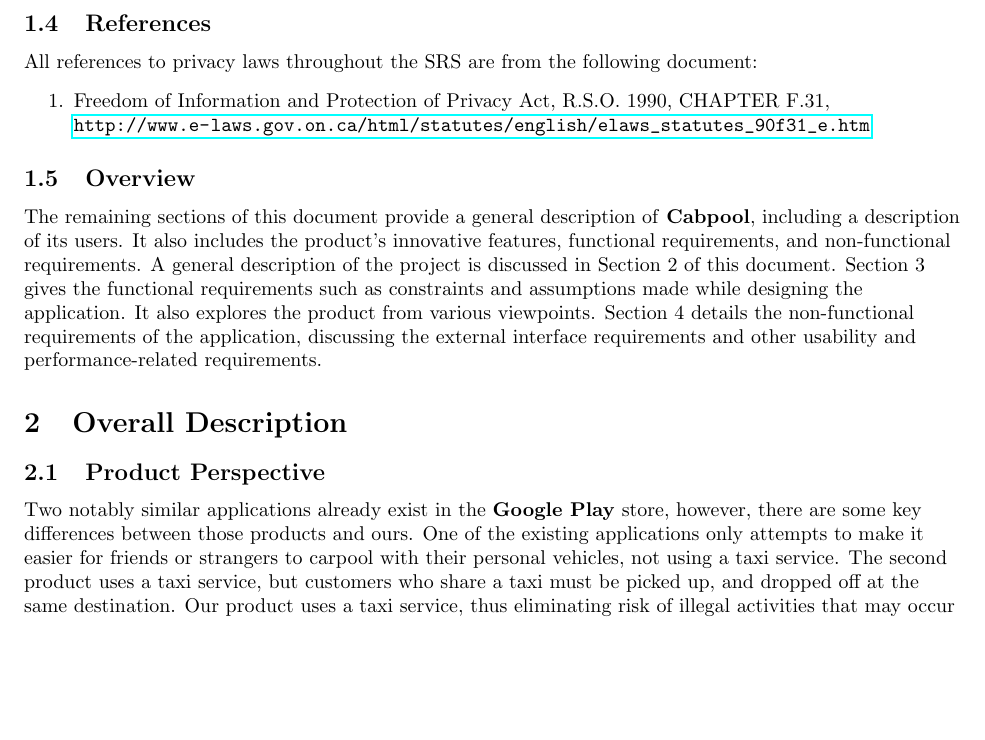
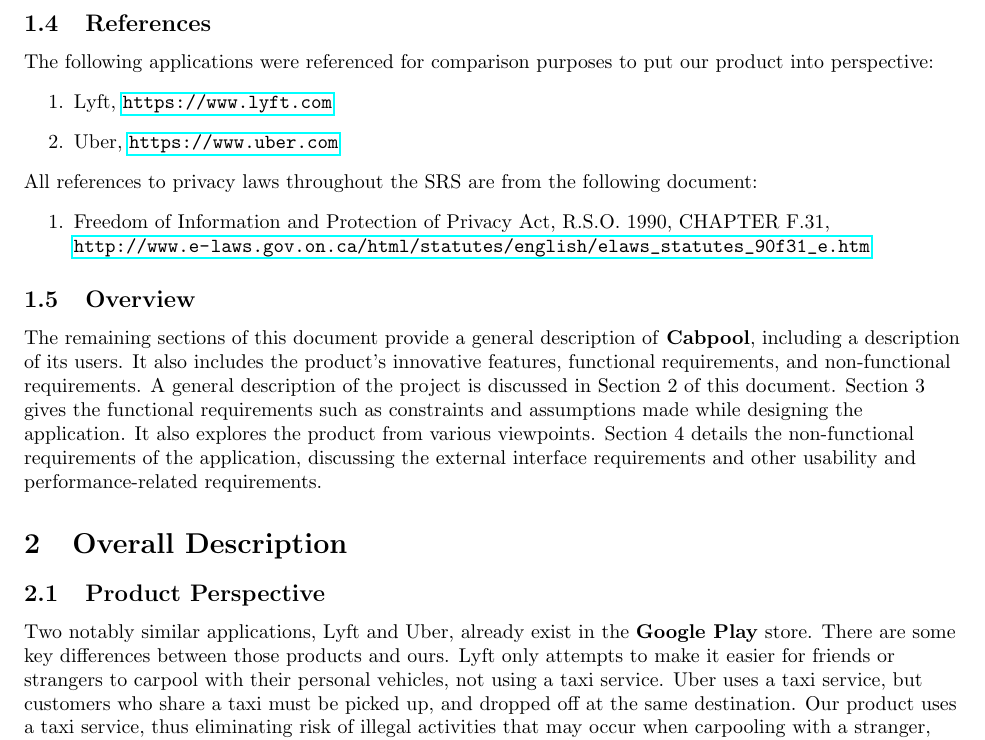
Before and after one commit to mistryrn/taxi-app, a LaTeX document (docs/requirements.tex): part of page 5 of 15, cut so that both start at the same text, the shorter picture padded with empty space. Compiled offline with pdfLaTeX.

Commit message:
Update requirements.tex

```diff
--- a/docs/requirements.tex
+++ b/docs/requirements.tex
@@ -119,6 +119,11 @@
 \subsection{References}
 \label{sub:references}
 % Begin SubSection
+The following applications were referenced for comparison purposes to put our product into perspective:
+\begin{enumerate}
+	\item Lyft, \url{https://www.lyft.com}
+	\item Uber, \url{https://www.uber.com}
+\end{enumerate}
 All references to privacy laws throughout the SRS are from the following document:
 \begin{enumerate}
 	\item Freedom of Information and Protection of Privacy Act, R.S.O. 1990, CHAPTER F.31, \url{http://www.e-laws.gov.on.ca/html/statutes/english/elaws_statutes_90f31_e.htm}
@@ -141,7 +146,7 @@
 \subsection{Product Perspective}
 \label{sub:product_perspective}
 % Begin SubSection
-Two notably similar applications already exist in the \textbf{Google Play} store, however, there are some key differences between those products and ours. One of the existing applications only attempts to make it easier for friends or strangers to carpool with their personal vehicles, not using a taxi service. The second product uses a taxi service, but customers who share a taxi must be picked up, and dropped off at the same destination. Our product uses a taxi service, thus eliminating risk of illegal activities that may occur when carpooling with a stranger, and does not limit carpoolers to having the exact same pick-up and destination locations.
+Two notably similar applications, Lyft and Uber, already exist in the \textbf{Google Play} store. There are some key differences between those products and ours. Lyft only attempts to make it easier for friends or strangers to carpool with their personal vehicles, not using a taxi service. Uber uses a taxi service, but customers who share a taxi must be picked up, and dropped off at the same destination. Our product uses a taxi service, thus eliminating risk of illegal activities that may occur when carpooling with a stranger, and does not limit carpoolers to having the exact same pick-up and destination locations.
 \\
 \bigskip
 Our \textbf{Application} is intended to be used as a sub-component of the taxi company dispatching system. The company dispatching system requires filling any taxi requests. Our \textbf{Application} will allow users to offer a taxi up for sharing. When this happens, the dispatching system will be notified of a taxi that may be able to fill another taxi request. Information such as the taxi's current location, and destination will be passed. Users are also able to request a shared taxi. When this request is filed, the dispatching system is again notified, so it may try to match a shared taxi offer with a shared taxi request. Matches will only be made if the users will save money choosing to share, as opposed to requesting a new taxi, and not sharing. If one match or more is made, the \textbf{User} who initiated the request may view which taxis they may take in order to save money. Information about each taxi ride will be shown to the user. The \textbf{User} may then submit a final request for the specific taxi chosen in the viewable list. The \textbf{User} that offered that taxi will be notified of a potential carpooler, and will have the choice to accept or decline the request.
```
